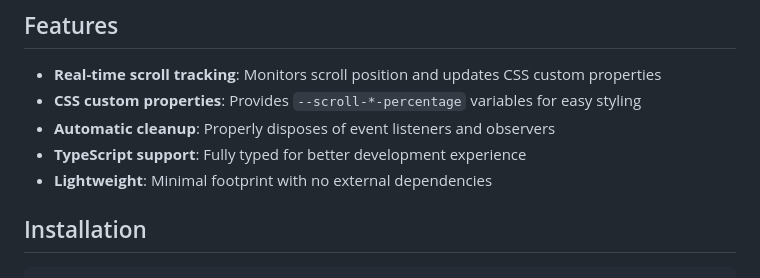
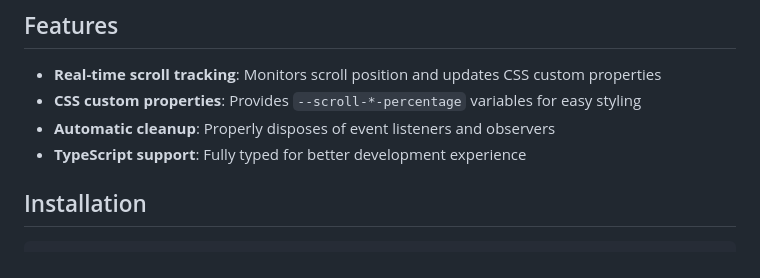
Before and after one commit to joshwaaaah/scrollsnoop, a Markdown page: README.md, the part around the change. GitHub-like rendering.

Commit message:
Remove line as no longer true

```diff
--- a/README.md
+++ b/README.md
@@ -8,7 +8,6 @@ A lightweight TypeScript library that provides CSS custom properties for scroll
 - **CSS custom properties**: Provides `--scroll-*-percentage` variables for easy styling
 - **Automatic cleanup**: Properly disposes of event listeners and observers
 - **TypeScript support**: Fully typed for better development experience
-- **Lightweight**: Minimal footprint with no external dependencies
 
 ## Installation
 
```
